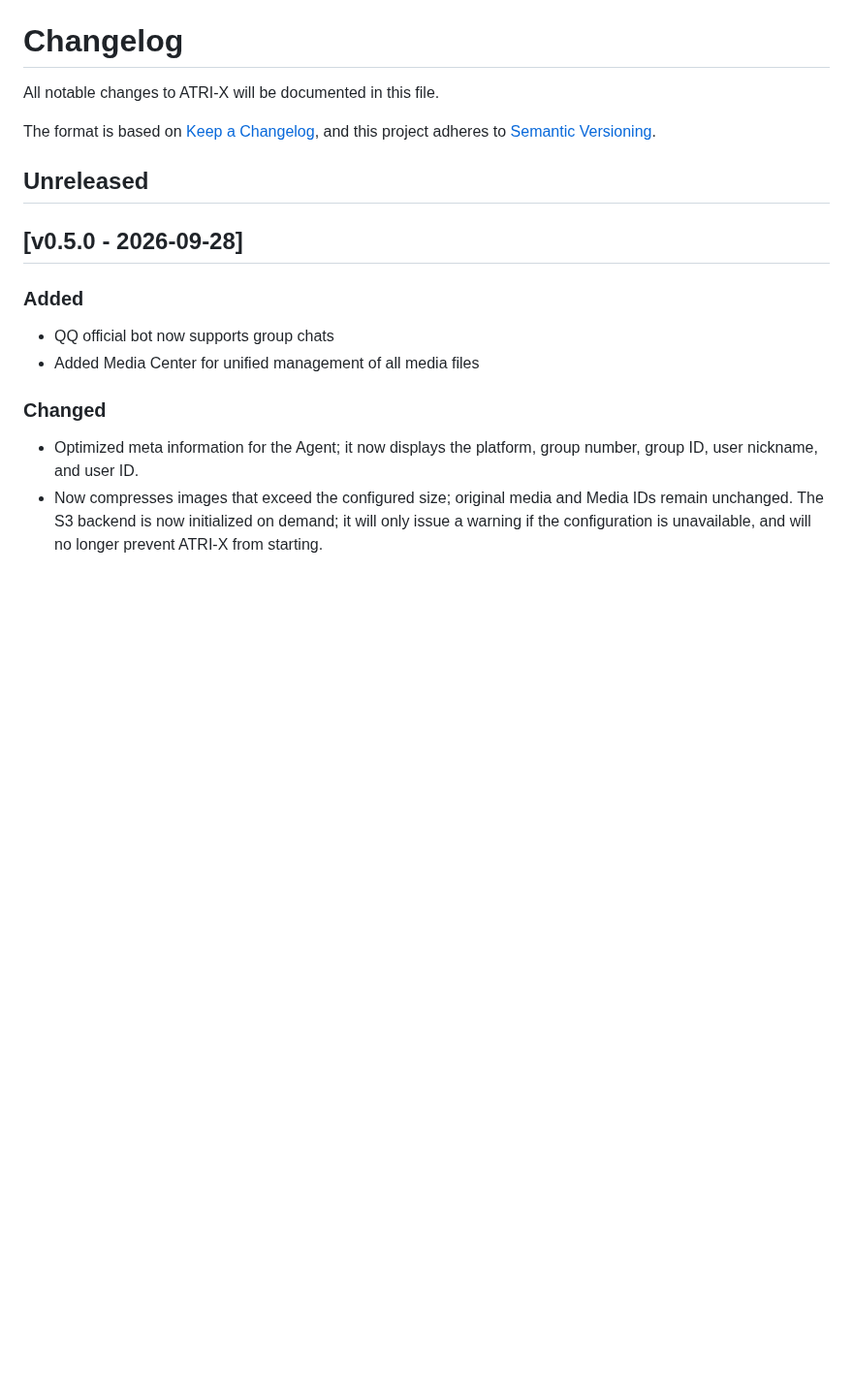
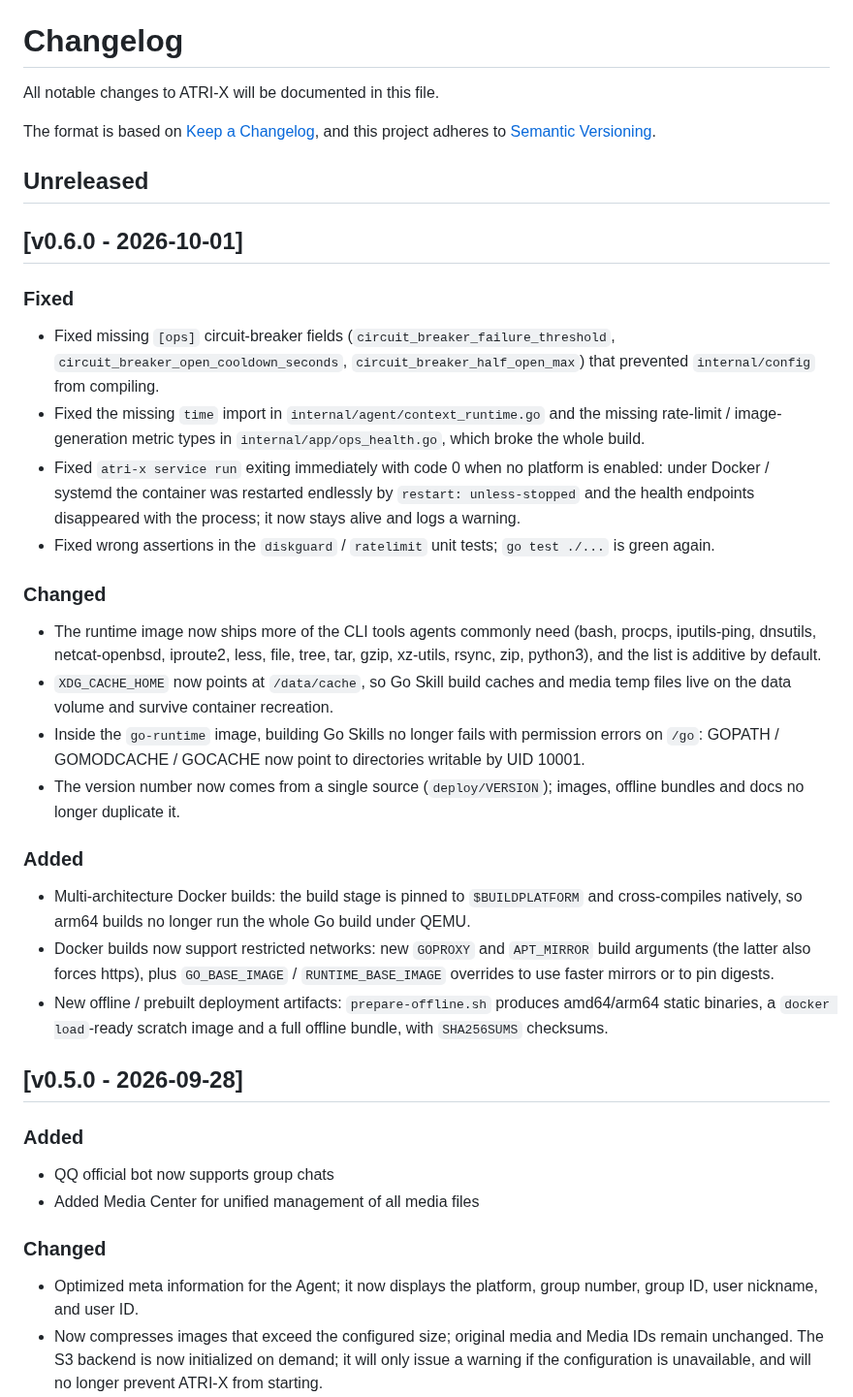
Before and after one commit to fujiwarashigure/ATRI-X, a Markdown page: CHANGELOG.en.md, the part around the change. Shown at 97% size. Drawn GitHub-style; blank space fills up the shorter version.

Commit message:
docs: 手动补齐 CHANGELOG.en.md 的 v0.6.0 段
Translate user docs workflow 在 "Translate changed docs" 一步失败
（run 36801242034），英文 release notes 缺失会让 Release job 等满 20 分钟后失败。
这里先补上等价翻译以保证 v0.6.0 可正常发布；翻译 workflow 恢复后会重新生成该文件。

```diff
--- a/CHANGELOG.en.md
+++ b/CHANGELOG.en.md
@@ -8,6 +8,29 @@ The format is based on [Keep a Changelog](https://keepachangelog.com/en/1.1.0/),
 and this project adheres to [Semantic Versioning](https://semver.org/spec/v2.0.0.html).
 
 ## Unreleased
+
+
+## [v0.6.0 - 2026-10-01]
+
+### Fixed
+
+- Fixed missing `[ops]` circuit-breaker fields (`circuit_breaker_failure_threshold`, `circuit_breaker_open_cooldown_seconds`, `circuit_breaker_half_open_max`) that prevented `internal/config` from compiling.
+- Fixed the missing `time` import in `internal/agent/context_runtime.go` and the missing rate-limit / image-generation metric types in `internal/app/ops_health.go`, which broke the whole build.
+- Fixed `atri-x service run` exiting immediately with code 0 when no platform is enabled: under Docker / systemd the container was restarted endlessly by `restart: unless-stopped` and the health endpoints disappeared with the process; it now stays alive and logs a warning.
+- Fixed wrong assertions in the `diskguard` / `ratelimit` unit tests; `go test ./...` is green again.
+
+### Changed
+
+- The runtime image now ships more of the CLI tools agents commonly need (bash, procps, iputils-ping, dnsutils, netcat-openbsd, iproute2, less, file, tree, tar, gzip, xz-utils, rsync, zip, python3), and the list is additive by default.
+- `XDG_CACHE_HOME` now points at `/data/cache`, so Go Skill build caches and media temp files live on the data volume and survive container recreation.
+- Inside the `go-runtime` image, building Go Skills no longer fails with permission errors on `/go`: GOPATH / GOMODCACHE / GOCACHE now point to directories writable by UID 10001.
+- The version number now comes from a single source (`deploy/VERSION`); images, offline bundles and docs no longer duplicate it.
+
+### Added
+
+- Multi-architecture Docker builds: the build stage is pinned to `$BUILDPLATFORM` and cross-compiles natively, so arm64 builds no longer run the whole Go build under QEMU.
+- Docker builds now support restricted networks: new `GOPROXY` and `APT_MIRROR` build arguments (the latter also forces https), plus `GO_BASE_IMAGE` / `RUNTIME_BASE_IMAGE` overrides to use faster mirrors or to pin digests.
+- New offline / prebuilt deployment artifacts: `prepare-offline.sh` produces amd64/arm64 static binaries, a `docker load`-ready scratch image and a full offline bundle, with `SHA256SUMS` checksums.
 
 
 ## [v0.5.0 - 2026-09-28]
```
